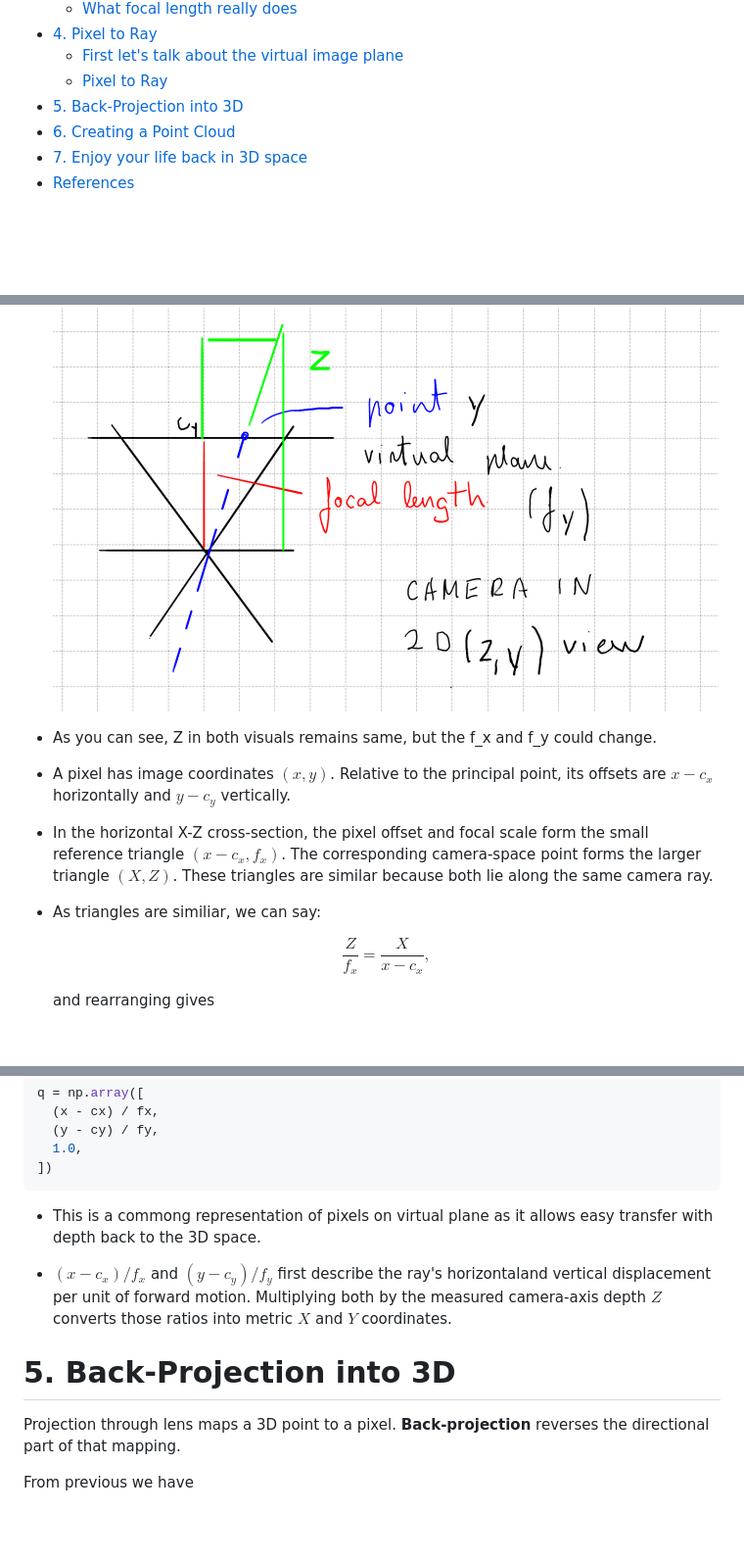
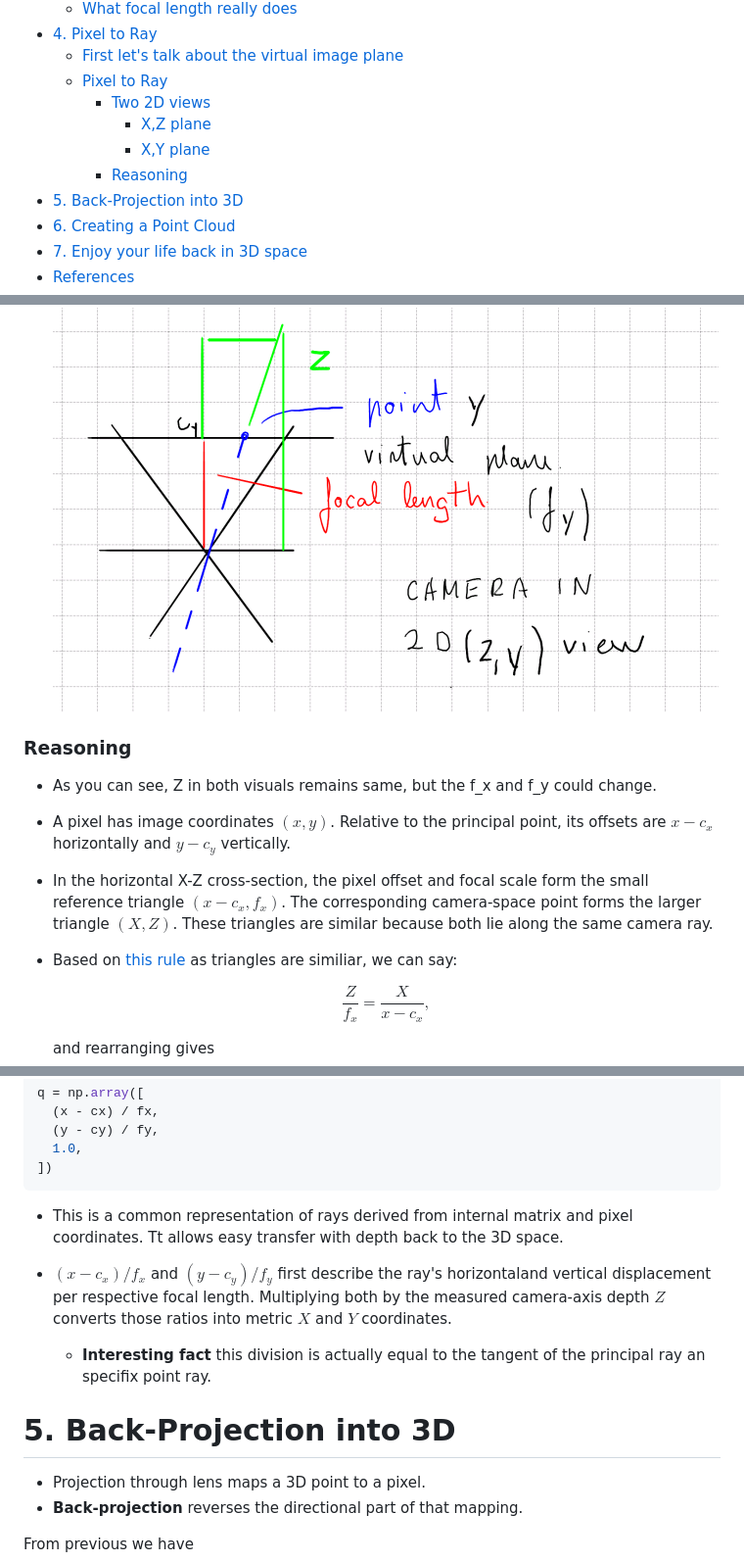
Before and after one commit to AndresNamm/blogg, a Markdown page: posts/4_perspective_intrinsics_and_depth.md, 3 parts joined by grey strips. Shown at 98% size. GitHub-like rendering; blank space fills up the shorter version.

Commit message:
improved perspective projection blog post

````diff
--- a/posts/4_perspective_intrinsics_and_depth.md
+++ b/posts/4_perspective_intrinsics_and_depth.md
@@ -23,6 +23,10 @@ This is **Part 4** of a 4-part series:
 - [4. Pixel to Ray](#4-pixel-to-ray)
   - [First let's talk about the virtual image plane](#first-lets-talk-about-the-virtual-image-plane)
   - [Pixel to Ray](#pixel-to-ray)
+    - [Two 2D views](#two-2d-views)
+      - [X,Z plane](#xz-plane)
+      - [X,Y plane](#xy-plane)
+    - [Reasoning](#reasoning)
 - [5. Back-Projection into 3D](#5-back-projection-into-3d)
 - [6. Creating a Point Cloud](#6-creating-a-point-cloud)
 - [7. Enjoy your life back in 3D space](#7-enjoy-your-life-back-in-3d-space)
@@ -285,6 +296,8 @@ So the virtual image plane is basically the real image plane mirrored through th
 - Depth Z combined with perspective camera on X,Y plane
 ![alt text](images/y_camera.png)
 
+
+### Reasoning
 
 - As you can see, Z in both visuals remains same, but the f_x and f_y could change.
 - A pixel has image coordinates $(x,y)$. Relative to the principal point,
@@ -293,7 +306,7 @@ So the virtual image plane is basically the real image plane mirrored through th
   the small reference triangle $(x-c_x,f_x)$. The corresponding camera-space
   point forms the larger triangle $(X,Z)$. These triangles are similar because
   both lie along the same camera ray.
-- As triangles are similiar, we can say:
+- Based on [this rule](https://www.mathsisfun.com/geometry/triangles-similar.html) as triangles are similiar, we can say:
 
   $$
   \frac{Z}{f_x}=\frac{X}{x-c_x},
@@ -335,18 +348,18 @@ q = np.array([
   1.0,
 ])
 ```
-- This is a commong representation of pixels on virtual plane as it allows easy transfer with depth back to the 3D space.
+- This is a common representation of rays derived from internal matrix and pixel coordinates.  Tt allows easy transfer with depth back to the 3D space.
 
--  $(x-c_x)/f_x$ and $(y-c_y)/f_y$ first describe the ray's horizontaland vertical displacement per unit of forward motion. Multiplying both by
-  the measured camera-axis depth $Z$ converts those ratios into metric $X$
-  and $Y$ coordinates.
+-  $(x-c_x)/f_x$ and $(y-c_y)/f_y$ first describe the ray's horizontaland vertical displacement per respective focal length. Multiplying both by the measured camera-axis depth $Z$ converts those ratios into metric $X$ and $Y$ coordinates.
+   -  **Interesting fact** this division is actually equal to the tangent of the principal ray an specifix point ray.
 
 
 
 
 # 5. Back-Projection into 3D
 
-Projection through lens maps a 3D point to a pixel. **Back-projection** reverses the directional part of that mapping.
+- Projection through lens maps a 3D point to a pixel.
+- **Back-projection** reverses the directional part of that mapping.
 
 From previous we have
 
````
Also changed, not shown: other parts of posts/4_perspective_intrinsics_and_depth.md (+7 -0 lines).
